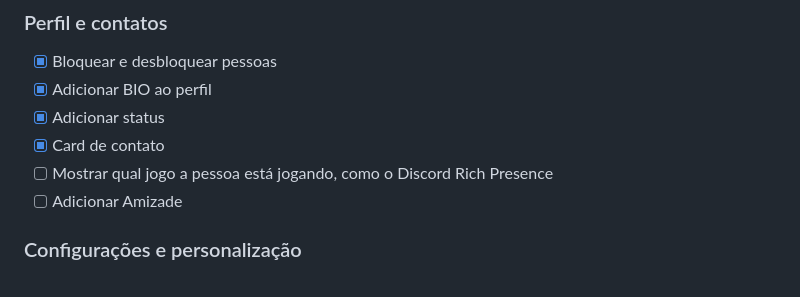
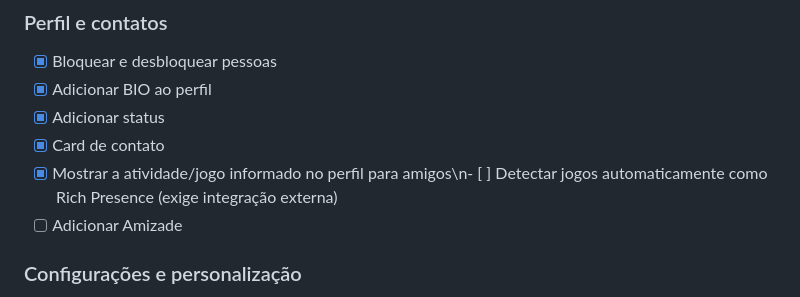
Before and after one commit to YanElias/Lumi.Network, a Markdown page: coisas para adicionar.md, the part around the change. Rendered like a GitHub page.

Commit message:
Track friendships and game activity progress

```diff
--- a/coisas para adicionar.md
+++ b/coisas para adicionar.md
@@ -35,7 +35,7 @@
 - [x] Adicionar BIO ao perfil
 - [x] Adicionar status
 - [x] Card de contato
-- [ ] Mostrar qual jogo a pessoa está jogando, como o Discord Rich Presence
+- [x] Mostrar a atividade/jogo informado no perfil para amigos\n- [ ] Detectar jogos automaticamente como Rich Presence (exige integração externa)
 - [ ] Adicionar Amizade
 
 ### Configurações e personalização
```
